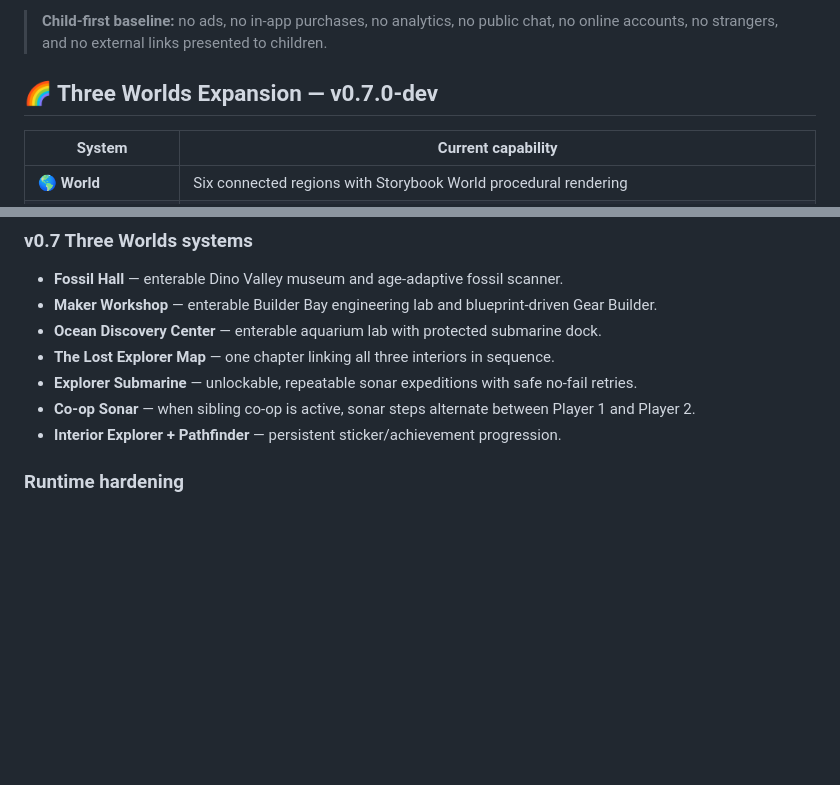
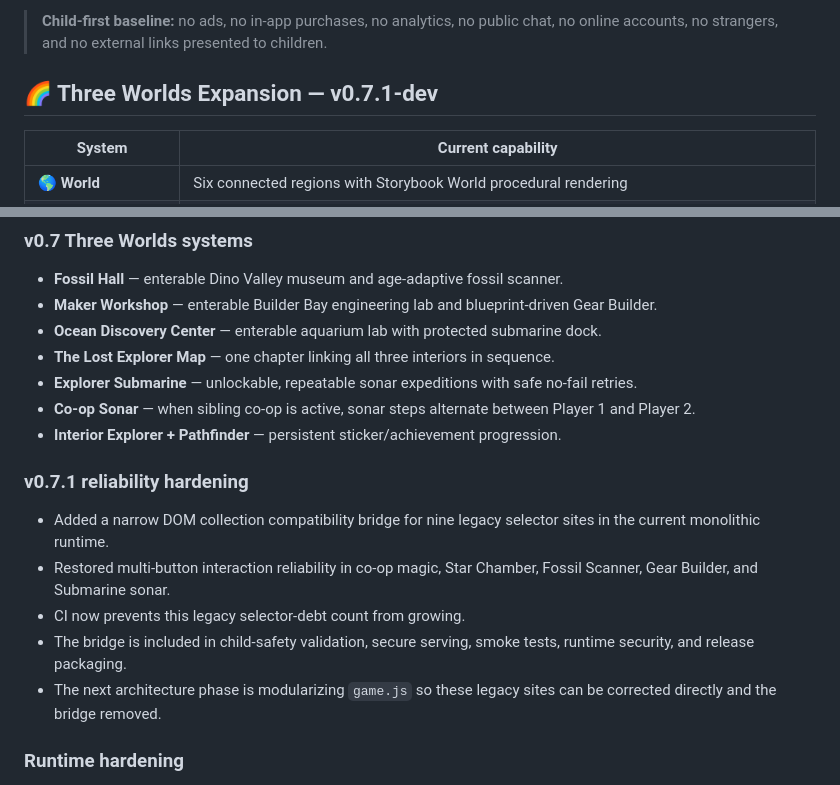
Before and after one commit to DPN-Technology/DreamBound-Adventures, a Markdown page: README.md, 2 parts joined by grey strips. Drawn GitHub-style; blank space fills up the shorter version.

Commit message:
docs: document v0.7.1 selector reliability layer

```diff
--- a/README.md
+++ b/README.md
@@ -37,7 +37,7 @@ The design goal is simple: **make learning feel like an adventure, not homework*
 
 > **Child-first baseline:** no ads, no in-app purchases, no analytics, no public chat, no online accounts, no strangers, and no external links presented to children.
 
-## 🌈 Three Worlds Expansion — v0.7.0-dev
+## 🌈 Three Worlds Expansion — v0.7.1-dev
 
 | System | Current capability |
 | --- | --- |
@@ -67,6 +67,14 @@ The design goal is simple: **make learning feel like an adventure, not homework*
 - **Explorer Submarine** — unlockable, repeatable sonar expeditions with safe no-fail retries.
 - **Co-op Sonar** — when sibling co-op is active, sonar steps alternate between Player 1 and Player 2.
 - **Interior Explorer + Pathfinder** — persistent sticker/achievement progression.
+
+### v0.7.1 reliability hardening
+
+- Added a narrow DOM collection compatibility bridge for nine legacy selector sites in the current monolithic runtime.
+- Restored multi-button interaction reliability in co-op magic, Star Chamber, Fossil Scanner, Gear Builder, and Submarine sonar.
+- CI now prevents this legacy selector-debt count from growing.
+- The bridge is included in child-safety validation, secure serving, smoke tests, runtime security, and release packaging.
+- The next architecture phase is modularizing `game.js` so these legacy sites can be corrected directly and the bridge removed.
 
 ### Runtime hardening
 
```
